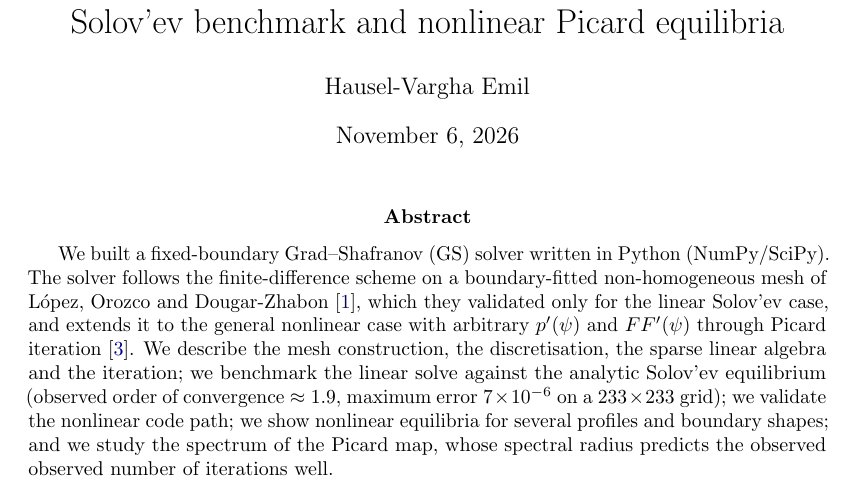
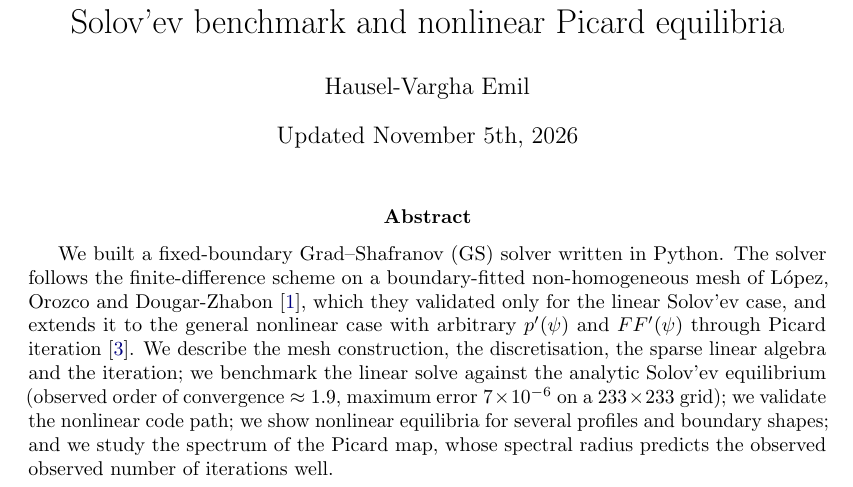
Before and after one commit to emilhauselvargha-byte/Plasma-equilibrium-in-a-tokamak, a LaTeX paper (docs/gs_solver.tex): part of page 1 of 18, cut so that both start at the same text. Compiled offline with pdfLaTeX.

Commit message:
Updated file paths

```diff
--- a/docs/paper/gs_solver.tex
+++ b/docs/gs_solver.tex
@@ -6,8 +6,7 @@
 \usepackage[colorlinks=true,linkcolor=blue!50!black,citecolor=blue!50!black,urlcolor=blue!50!black]{hyperref}
 \usepackage{enumitem}
 \usepackage{microtype}
-\graphicspath{{../../figures/}}
-
+\graphicspath{{../figures/}}
 \newcommand{\dd}{\mathrm{d}}
 \newcommand{\Dstar}{\Delta^{\!*}}
 \newcommand{\pn}{\psi_n}
@@ -20,13 +19,13 @@
 
 \title{A finite-difference Grad--Shafranov solver\\ on a boundary-fitted non-homogeneous mesh:\\ Solov'ev benchmark and nonlinear Picard equilibria}
 \author{Hausel-Vargha Emil}
-\date{\today}
+\date{Updated November 5th, 2026}
 
 \begin{document}
 \maketitle
 
 \begin{abstract}
-We built a fixed-boundary Grad--Shafranov (GS) solver written in Python (NumPy/SciPy). The solver follows the finite-difference scheme on a boundary-fitted non-homogeneous mesh of L\'opez, Orozco and Dougar-Zhabon~\cite{lopez2019}, which they validated only for the linear Solov'ev case, and extends it to the general nonlinear case with arbitrary $p'(\psi)$ and $FF'(\psi)$ through Picard iteration~\cite{jardin2010}. We describe the mesh construction, the discretisation, the sparse linear algebra and the iteration; we benchmark the linear solve against the analytic Solov'ev equilibrium (observed order of convergence $\approx 1.9$, maximum error $7\times10^{-6}$ on a $233\times233$ grid); we validate the nonlinear code path; we show nonlinear equilibria for several profiles and boundary shapes; and we study the spectrum of the Picard map, whose spectral radius predicts the observed observed number of iterations well.
+We built a fixed-boundary Grad--Shafranov (GS) solver written in Python. The solver follows the finite-difference scheme on a boundary-fitted non-homogeneous mesh of L\'opez, Orozco and Dougar-Zhabon~\cite{lopez2019}, which they validated only for the linear Solov'ev case, and extends it to the general nonlinear case with arbitrary $p'(\psi)$ and $FF'(\psi)$ through Picard iteration~\cite{jardin2010}. We describe the mesh construction, the discretisation, the sparse linear algebra and the iteration; we benchmark the linear solve against the analytic Solov'ev equilibrium (observed order of convergence $\approx 1.9$, maximum error $7\times10^{-6}$ on a $233\times233$ grid); we validate the nonlinear code path; we show nonlinear equilibria for several profiles and boundary shapes; and we study the spectrum of the Picard map, whose spectral radius predicts the observed observed number of iterations well.
 \end{abstract}
 \clearpage
 
```
Also changed, not shown: docs/gs_solver.pdf (added), docs/paper/gs_solver.pdf (deleted), 1 other file.
